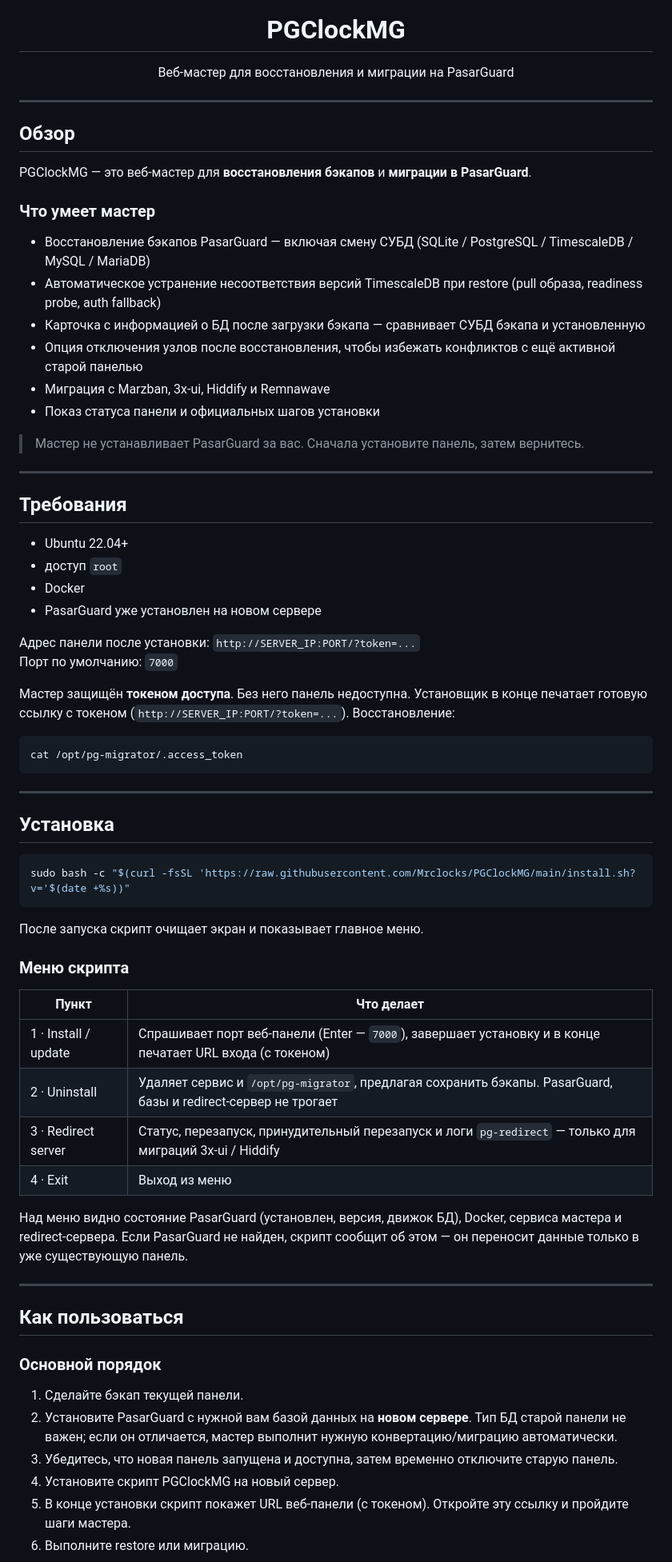
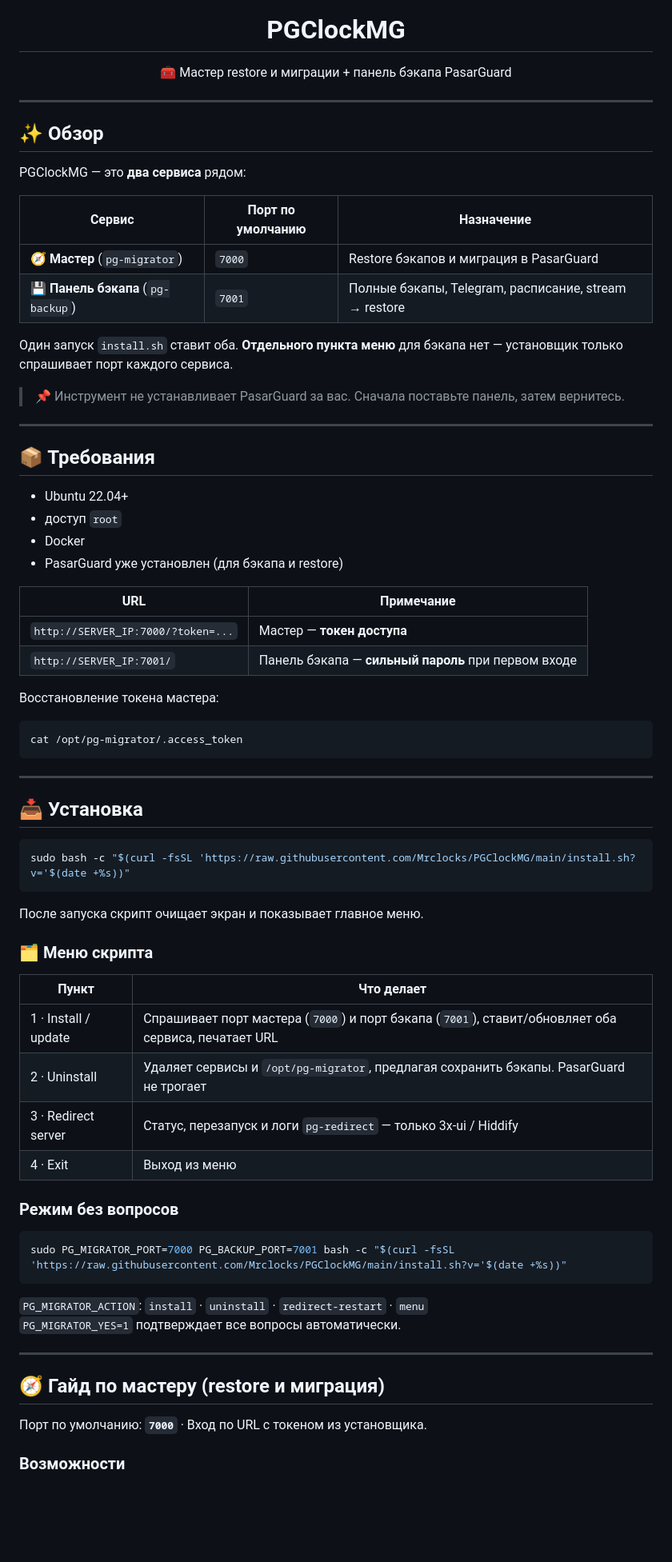
Before and after one commit to Mrclocks/PGClockMG, a Markdown page: README.ru.md, the part around one of its changes. Shown at 80% size. Rendered like a GitHub page; blank space fills up the shorter version.

````diff
--- a/README.ru.md
+++ b/README.ru.md
@@ -10,42 +11,40 @@
 
 # PGClockMG
 
-Веб-мастер для восстановления и миграции на PasarGuard
+🧰 Мастер restore и миграции + панель бэкапа PasarGuard
 
 </div>
 
 ---
 
-## Обзор
+## ✨ Обзор
 
-PGClockMG — это веб-мастер для **восстановления бэкапов** и **миграции в PasarGuard**.
+PGClockMG — это **два сервиса** рядом:
 
-### Что умеет мастер
+| Сервис | Порт по умолчанию | Назначение |
+|--------|-------------------|------------|
+| 🧭 **Мастер** (`pg-migrator`) | `7000` | Restore бэкапов и миграция в PasarGuard |
+| 💾 **Панель бэкапа** (`pg-backup`) | `7001` | Полные бэкапы, Telegram, расписание, stream → restore |
 
-- Восстановление бэкапов PasarGuard — включая смену СУБД (SQLite / PostgreSQL / TimescaleDB / MySQL / MariaDB)
-- Автоматическое устранение несоответствия версий TimescaleDB при restore (pull образа, readiness probe, auth fallback)
-- Карточка с информацией о БД после загрузки бэкапа — сравнивает СУБД бэкапа и установленную
-- Опция отключения узлов после восстановления, чтобы избежать конфликтов с ещё активной старой панелью
-- Миграция с Marzban, 3x-ui, Hiddify и Remnawave
-- Показ статуса панели и официальных шагов установки
+Один запуск `install.sh` ставит оба. **Отдельного пункта меню** для бэкапа нет — установщик только спрашивает порт каждого сервиса.
 
-> Мастер не устанавливает PasarGuard за вас. Сначала установите панель, затем вернитесь.
+> 📌 Инструмент не устанавливает PasarGuard за вас. Сначала поставьте панель, затем вернитесь.
 
 ---
 
-## Требования
+## 📦 Требования
 
 - Ubuntu 22.04+
 - доступ `root`
 - Docker
-- PasarGuard уже установлен на новом сервере
+- PasarGuard уже установлен (для бэкапа и restore)
 
-Адрес панели после установки: `http://SERVER_IP:PORT/?token=...`
-Порт по умолчанию: `7000`
+| URL | Примечание |
+|-----|------------|
+| `http://SERVER_IP:7000/?token=...` | Мастер — **токен доступа** |
+| `http://SERVER_IP:7001/` | Панель бэкапа — **сильный пароль** при первом входе |
 
-Мастер защищён **токеном доступа**. Без него панель недоступна.
-Установщик в конце печатает готовую ссылку с токеном
-(`http://SERVER_IP:PORT/?token=...`). Восстановление:
+Восстановление токена мастера:
 
 ```bash
 cat /opt/pg-migrator/.access_token
@@ -53,7 +52,7 @@ cat /opt/pg-migrator/.access_token
 
 ---
 
-## Установка
+## 📥 Установка
 
 ```bash
 sudo bash -c "$(curl -fsSL 'https://raw.githubusercontent.com/Mrclocks/PGClockMG/main/install.sh?v='$(date +%s))"
@@ -61,31 +60,29 @@ sudo bash -c "$(curl -fsSL 'https://raw.githubusercontent.com/Mrclocks/PGClockMG
 
 После запуска скрипт очищает экран и показывает главное меню.
 
-### Меню скрипта
+### 🗂️ Меню скрипта
 
 | Пункт | Что делает |
 |-------|------------|
-| 1 · Install / update | Спрашивает порт веб-панели (Enter — `7000`), завершает установку и в конце печатает URL входа (с токеном) |
-| 2 · Uninstall | Удаляет сервис и `/opt/pg-migrator`, предлагая сохранить бэкапы. PasarGuard, базы и redirect-сервер не трогает |
-| 3 · Redirect server | Статус, перезапуск, принудительный перезапуск и логи `pg-redirect` — только для миграций 3x-ui / Hiddify |
+| 1 · Install / update | Спрашивает порт мастера (`7000`) и порт бэкапа (`7001`), ставит/обновляет оба сервиса, печатает URL |
+| 2 · Uninstall | Удаляет сервисы и `/opt/pg-migrator`, предлагая сохранить бэкапы. PasarGuard не трогает |
+| 3 · Redirect server | Статус, перезапуск и логи `pg-redirect` — только 3x-ui / Hiddify |
 | 4 · Exit | Выход из меню |
 
-Над меню видно состояние PasarGuard (установлен, версия, движок БД), Docker,
-сервиса мастера и redirect-сервера. Если PasarGuard не найден, скрипт сообщит об
-этом — он переносит данные только в уже существующую панель.
+### Режим без вопросов
+
+```bash
+sudo PG_MIGRATOR_PORT=7000 PG_BACKUP_PORT=7001 bash -c "$(curl -fsSL 'https://raw.githubusercontent.com/Mrclocks/PGClockMG/main/install.sh?v='$(date +%s))"
+```
+
+`PG_MIGRATOR_ACTION`: `install` · `uninstall` · `redirect-restart` · `menu`
+`PG_MIGRATOR_YES=1` подтверждает все вопросы автоматически.
 
 ---
 
-## Как пользоваться
+## 🧭 Гайд по мастеру (restore и миграция)
 
-### Основной порядок
+Порт по умолчанию: **`7000`** · Вход по URL с токеном из установщика.
 
-1. Сделайте бэкап текущей панели.
-2. Установите PasarGuard с нужной вам базой данных на **новом сервере**. Тип БД
-   старой панели не важен; если он отличается, мастер выполнит нужную
-   конвертацию/миграцию автоматически.
-3. Убедитесь, что новая панель запущена и доступна, затем временно отключите старую панель.
-4. Установите скрипт PGClockMG на новый сервер.
-5. В конце установки скрипт покажет URL веб-панели (с токеном). Откройте эту ссылку и пройдите шаги мастера.
-6. Выполните restore или миграцию.
+### Возможности
 
````
Also changed, not shown: other parts of README.ru.md (+85 -42 lines), README.en.md (+116 -77 lines), README.md (+118 -76 lines).
